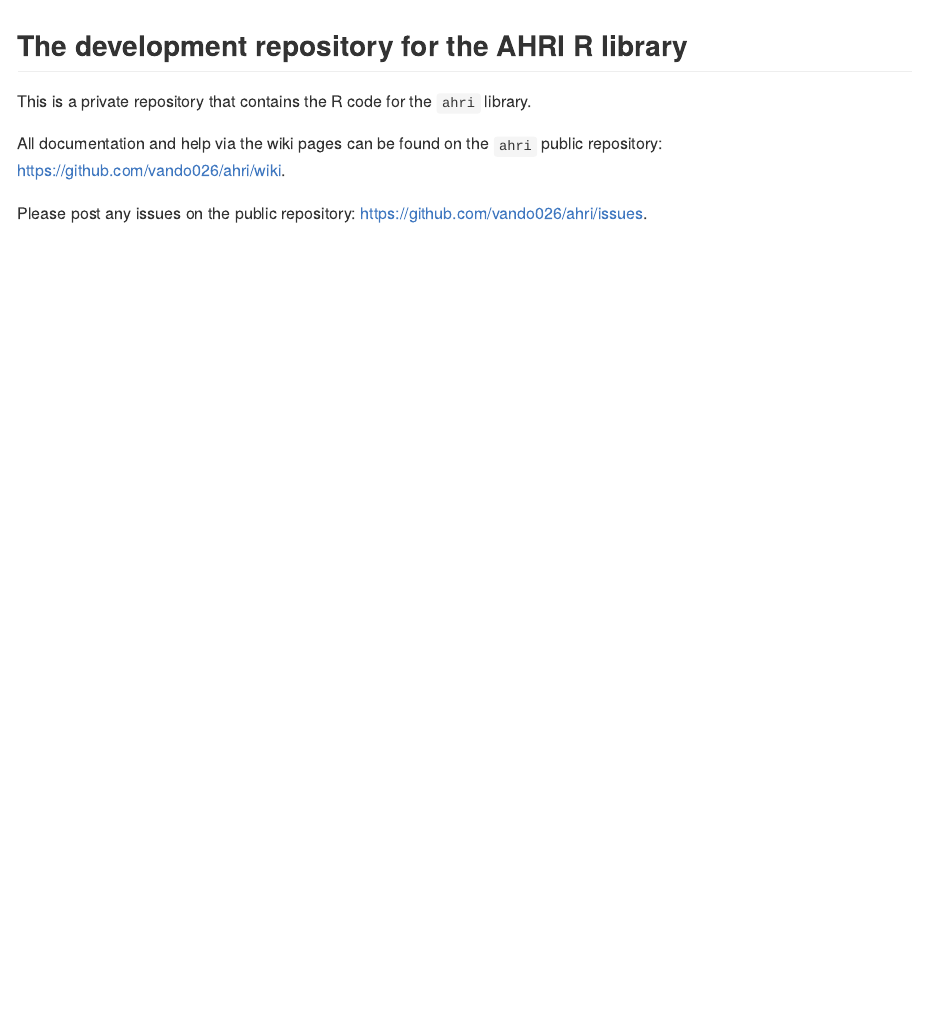
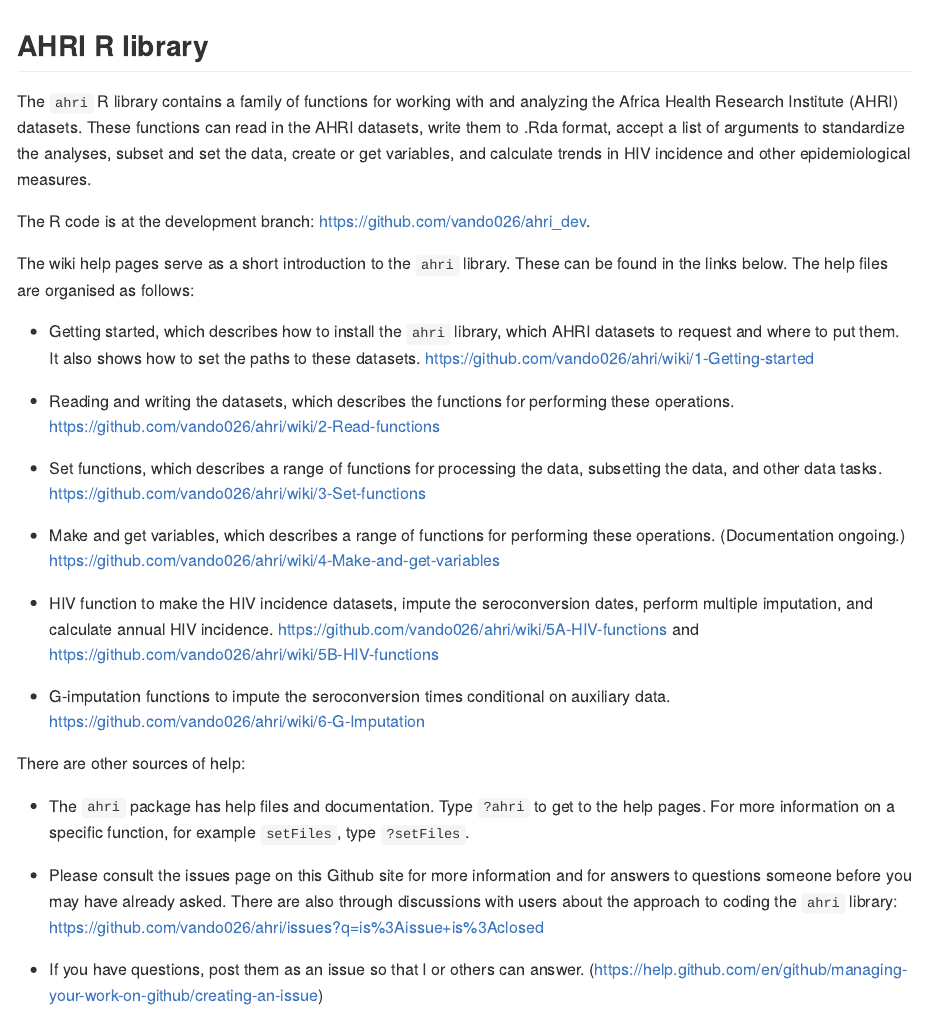
Before and after one commit to vando026/ahri, an R Markdown document (README.Rmd): the page in a window 1100 px wide, from its top. The pictures show the output file README.md that the author committed with the source, drawn offline in the style of GitHub.

Commit message:
Update readme

```diff
--- a/README.Rmd
+++ b/README.Rmd
@@ -8,10 +8,51 @@
 
 ---
 
-## The development repository for the AHRI R library
+## AHRI R library
 
-This is a private repository that contains the R code for the `ahri` library.
+The `ahri` R library contains a family of functions for working with and analyzing the
+Africa Health Research Institute (AHRI) datasets. These functions can read in the AHRI
+datasets, write them to .Rda format, accept a list of arguments to standardize the analyses,
+subset and set the data, create or get variables, and calculate trends in HIV incidence and other
+epidemiological measures.
 
-All documentation and help via the wiki pages can be found on the `ahri` public repository: https://github.com/vando026/ahri/wiki.
+The R code is at the development branch: https://github.com/vando026/ahri_dev.
 
-Please post any issues on the public repository: https://github.com/vando026/ahri/issues.
+The wiki help pages serve as a short introduction to the `ahri` library. These can be
+found in the links below. The help files are organised as follows:
+
+- Getting started, which describes how to install the `ahri` library, which AHRI datasets
+  to request and where to put them.  It also shows how to set the paths to these datasets.
+  https://github.com/vando026/ahri/wiki/1-Getting-started
+
+- Reading and writing the datasets, which describes the functions for performing these
+  operations.  https://github.com/vando026/ahri/wiki/2-Read-functions
+
+- Set functions, which describes a range of functions for processing the data, subsetting
+  the data, and other data tasks.
+  https://github.com/vando026/ahri/wiki/3-Set-functions
+
+- Make and get variables, which describes a range of functions for performing these
+  operations. (Documentation ongoing.) https://github.com/vando026/ahri/wiki/4-Make-and-get-variables
+
+- HIV function to make the HIV incidence datasets, impute the
+  seroconversion dates, perform multiple imputation, and calculate annual HIV incidence.
+  https://github.com/vando026/ahri/wiki/5A-HIV-functions and
+  https://github.com/vando026/ahri/wiki/5B-HIV-functions
+
+- G-imputation functions to impute the seroconversion times conditional on auxiliary data.
+https://github.com/vando026/ahri/wiki/6-G-Imputation
+
+There are other sources of help:
+
+- The `ahri` package has help files and documentation. Type `?ahri` to get to the help
+  pages. For more information on a specific function, for example `setFiles`, type
+  `?setFiles`.
+
+- Please consult the issues page on this Github site for more information and for answers
+  to questions someone before you may have already asked. There are also through
+  discussions with users about the approach to coding the `ahri` library:
+  https://github.com/vando026/ahri/issues?q=is%3Aissue+is%3Aclosed
+
+- If you have questions, post them as an issue so that I or others can answer.
+  (https://help.github.com/en/github/managing-your-work-on-github/creating-an-issue)
```
Also changed, not shown: README.md, README.Rmd (9 more changed lines).
